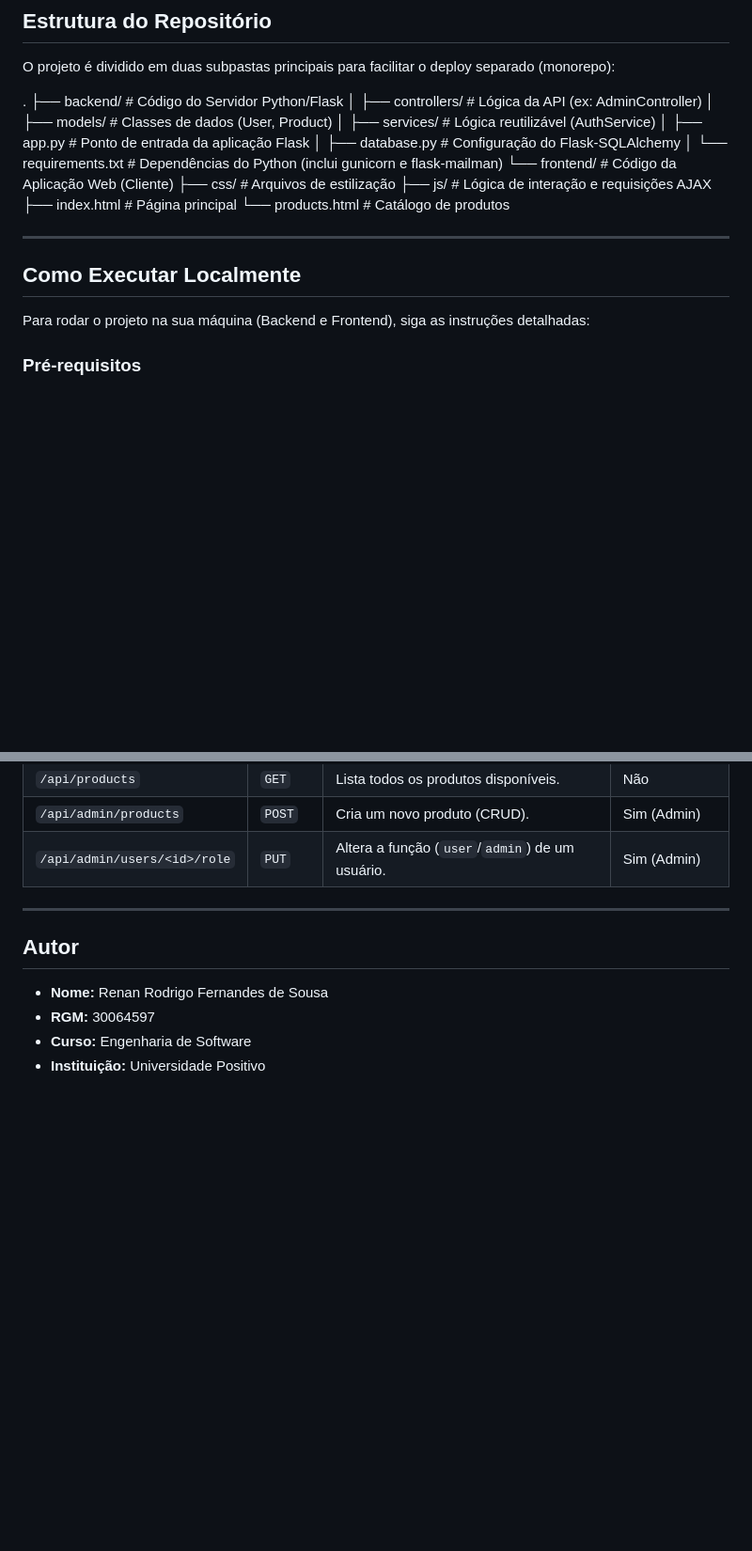
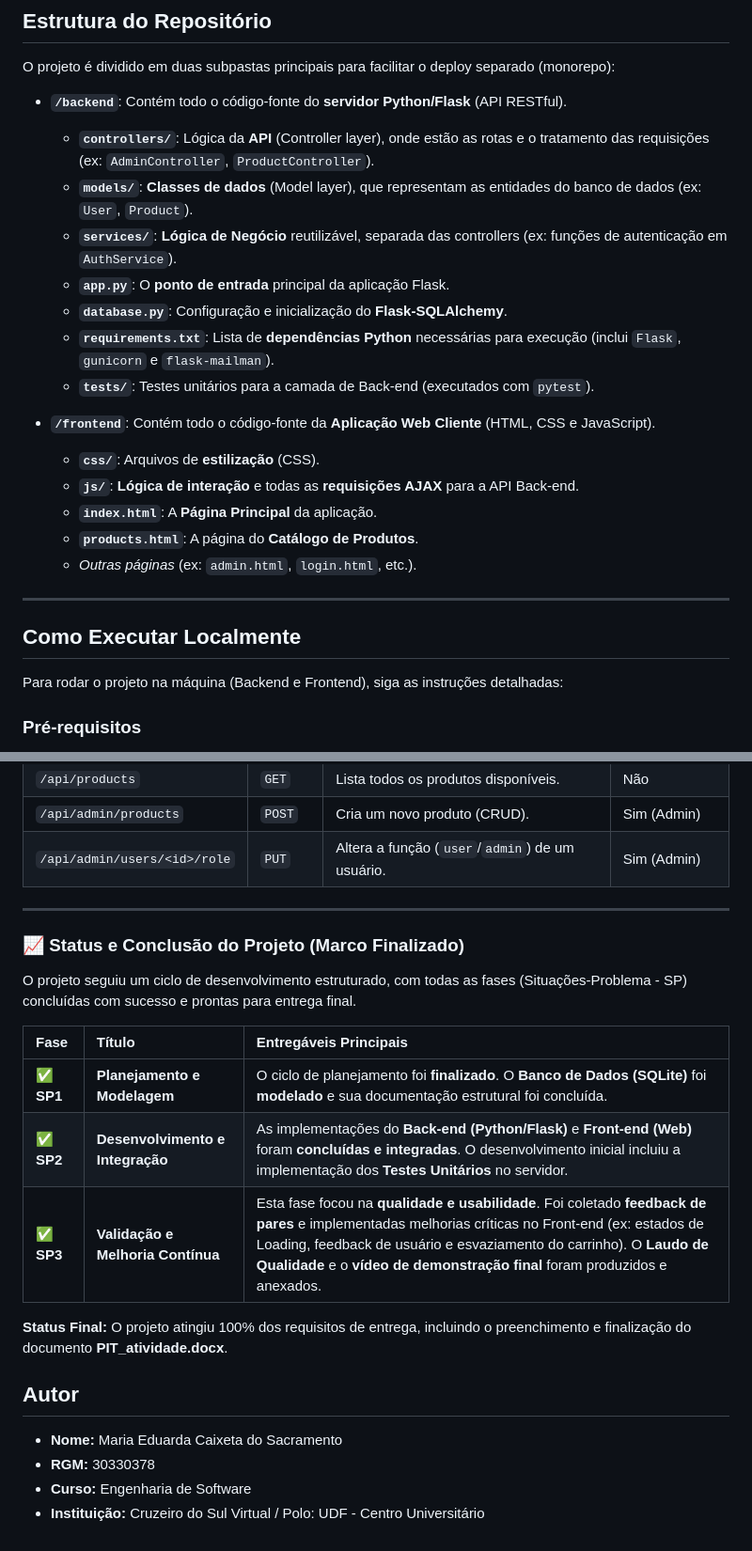
Before and after one commit to mariaeduarda-c/projeto-integrador-II-cupcake_app, a Markdown page: README.md, 2 parts joined by grey strips. Shown at 94% size. Drawn GitHub-style; blank space fills up the shorter version.

Commit message:
atualização do readme.md

```diff
--- a/README.md
+++ b/README.md
@@ -67,14 +74,27 @@ O backend foi estruturado utilizando o microframework **Flask** e o padrão **Mo
 
 O projeto é dividido em duas subpastas principais para facilitar o deploy separado (monorepo):
 
-. ├── backend/ # Código do Servidor Python/Flask │ ├── controllers/ # Lógica da API (ex: AdminController) │ ├── models/ # Classes de dados (User, Product) │ ├── services/ # Lógica reutilizável (AuthService) │ ├── app.py # Ponto de entrada da aplicação Flask │ ├── database.py # Configuração do Flask-SQLAlchemy │ └── requirements.txt # Dependências do Python (inclui gunicorn e flask-mailman) └── frontend/ # Código da Aplicação Web (Cliente) ├── css/ # Arquivos de estilização ├── js/ # Lógica de interação e requisições AJAX ├── index.html # Página principal └── products.html # Catálogo de produtos
+* **`/backend`**: Contém todo o código-fonte do **servidor Python/Flask** (API RESTful).
+    * **`controllers/`**: Lógica da **API** (Controller layer), onde estão as rotas e o tratamento das requisições (ex: `AdminController`, `ProductController`).
+    * **`models/`**: **Classes de dados** (Model layer), que representam as entidades do banco de dados (ex: `User`, `Product`).
+    * **`services/`**: **Lógica de Negócio** reutilizável, separada das controllers (ex: funções de autenticação em `AuthService`).
+    * **`app.py`**: O **ponto de entrada** principal da aplicação Flask.
+    * **`database.py`**: Configuração e inicialização do **Flask-SQLAlchemy**.
+    * **`requirements.txt`**: Lista de **dependências Python** necessárias para execução (inclui `Flask`, `gunicorn` e `flask-mailman`).
+    * **`tests/`**: Testes unitários para a camada de Back-end (executados com `pytest`).
 
+* **`/frontend`**: Contém todo o código-fonte da **Aplicação Web Cliente** (HTML, CSS e JavaScript).
+    * **`css/`**: Arquivos de **estilização** (CSS).
+    * **`js/`**: **Lógica de interação** e todas as **requisições AJAX** para a API Back-end.
+    * **`index.html`**: A **Página Principal** da aplicação.
+    * **`products.html`**: A página do **Catálogo de Produtos**.
+    * *Outras páginas* (ex: `admin.html`, `login.html`, etc.).
 
 ---
 
 ## Como Executar Localmente
 
-Para rodar o projeto na sua máquina (Backend e Frontend), siga as instruções detalhadas:
+Para rodar o projeto na máquina (Backend e Frontend), siga as instruções detalhadas:
 
 ### Pré-requisitos
 
@@ -120,9 +165,21 @@ A API segue o padrão RESTful, com rotas abertas ao público e rotas protegidas
 
 ---
 
+### 📈 Status e Conclusão do Projeto (Marco Finalizado)
+
+O projeto seguiu um ciclo de desenvolvimento estruturado, com todas as fases (Situações-Problema - SP) concluídas com sucesso e prontas para entrega final.
+
+| Fase | Título | Entregáveis Principais |
+| :--- | :--- | :--- |
+| **✅ SP1** | **Planejamento e Modelagem** | O ciclo de planejamento foi **finalizado**. O **Banco de Dados (SQLite)** foi **modelado** e sua documentação estrutural foi concluída. |
+| **✅ SP2** | **Desenvolvimento e Integração** | As implementações do **Back-end (Python/Flask)** e **Front-end (Web)** foram **concluídas e integradas**. O desenvolvimento inicial incluiu a implementação dos **Testes Unitários** no servidor. |
+| **✅ SP3** | **Validação e Melhoria Contínua** | Esta fase focou na **qualidade e usabilidade**. Foi coletado **feedback de pares** e implementadas melhorias críticas no Front-end (ex: estados de Loading, feedback de usuário e esvaziamento do carrinho). O **Laudo de Qualidade** e o **vídeo de demonstração final** foram produzidos e anexados. |
+
+**Status Final:** O projeto atingiu 100% dos requisitos de entrega, incluindo o preenchimento e finalização do documento **PIT_atividade.docx**.
+
 ## Autor
 
-- **Nome:** Renan Rodrigo Fernandes de Sousa
-- **RGM:** 30064597
+- **Nome:** Maria Eduarda Caixeta do Sacramento
+- **RGM:** 30330378
 - **Curso:** Engenharia de Software
-- **Instituição:** Universidade Positivo
+- **Instituição:** Cruzeiro do Sul Virtual / Polo: UDF - Centro Universitário
```
Also changed, not shown: other parts of README.md (+34 -2 lines).
